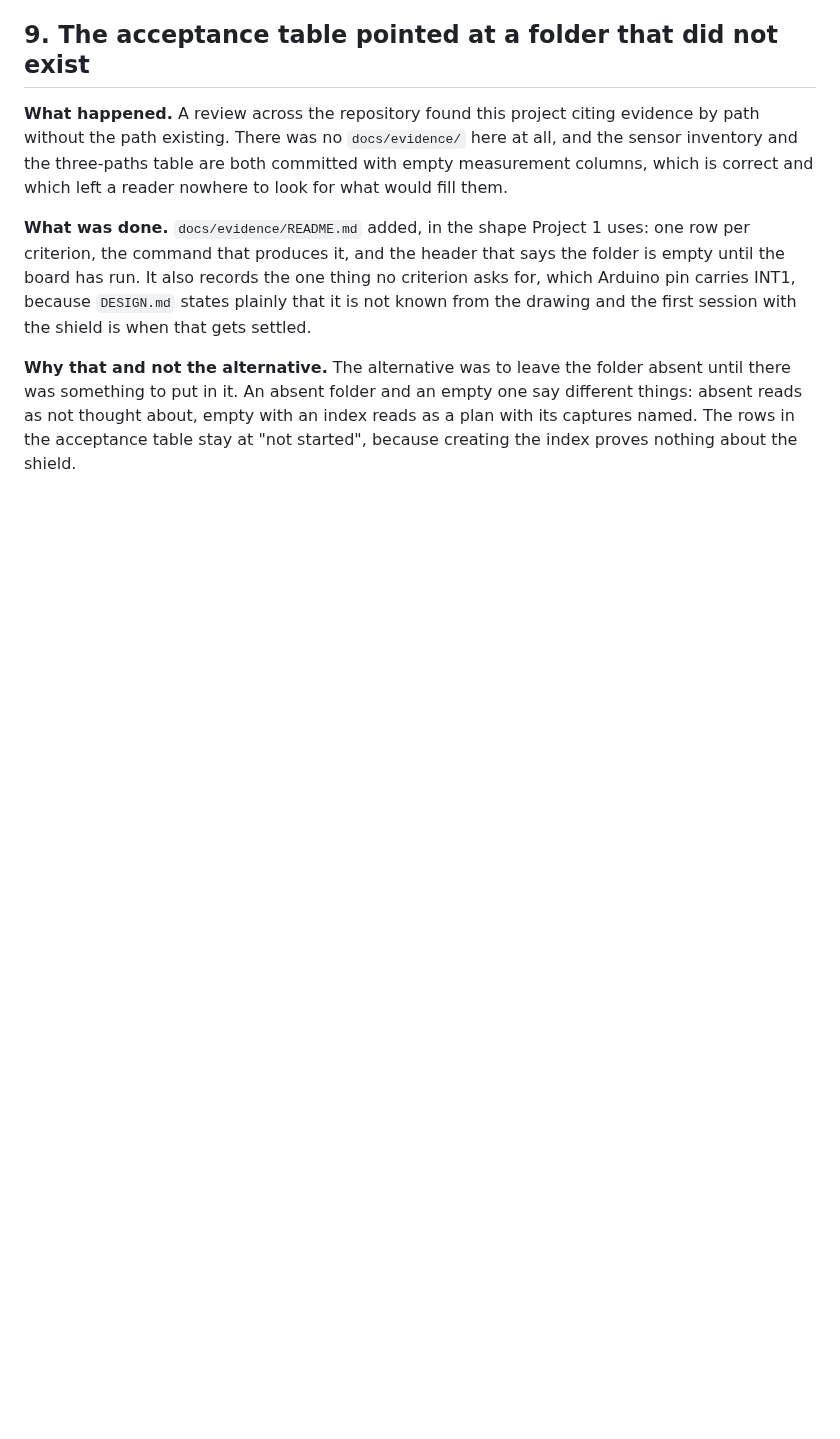
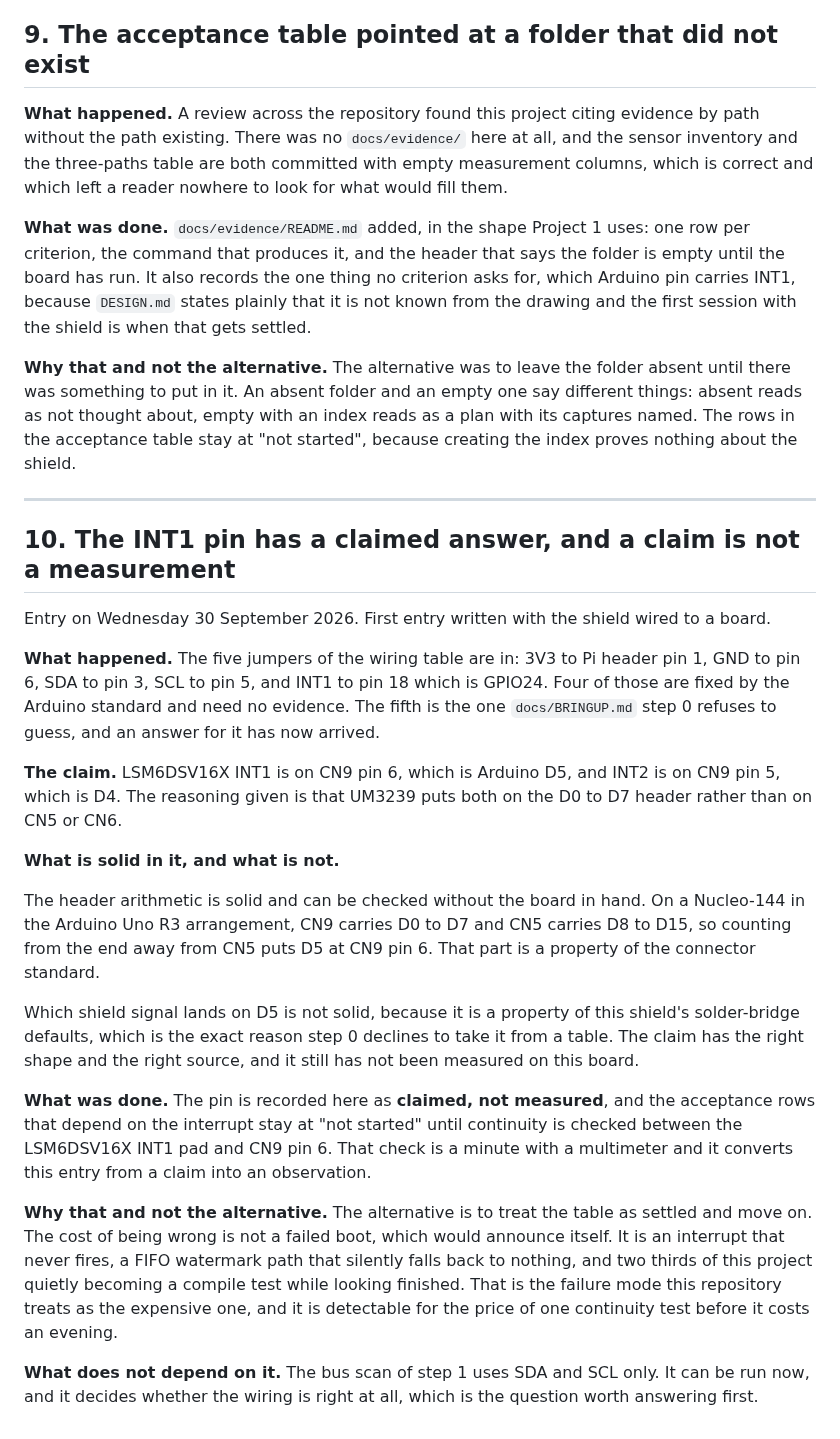
Before and after one commit to ambrosiobing/embedded-linux, a Markdown page: projects/10-iio-iks4a1/JOURNAL.md, the part around the change. GitHub-like rendering; blank space fills up the shorter version.

Commit message:
docs(10): the INT1 pin is claimed, not yet measured
The five jumpers are in. Four are fixed by the Arduino standard. The
fifth, INT1 of the LSM6DSV16X, now has a claimed answer: CN9 pin 6,
which is Arduino D5, with INT2 on CN9 pin 5, D4.

The header arithmetic holds on its own, because CN9 carries D0 to D7 and
CN5 carries D8 to D15 on a Nucleo-144 in the Arduino Uno R3 arrangement.
Which shield signal reaches D5 is a solder-bridge property of this board
and is exactly what BRINGUP step 0 declines to take from a table, so it
is recorded as claimed and the interrupt rows stay at not started until
continuity is checked between the INT1 pad and CN9 pin 6.

The bus scan of step 1 needs SDA and SCL only and does not wait for it.

```diff
--- a/projects/10-iio-iks4a1/JOURNAL.md
+++ b/projects/10-iio-iks4a1/JOURNAL.md
@@ -371,3 +371,50 @@ an empty one say different things: absent reads as not thought about, empty
 with an index reads as a plan with its captures named. The rows in the
 acceptance table stay at "not started", because creating the index proves
 nothing about the shield.
+
+---
+
+## 10. The INT1 pin has a claimed answer, and a claim is not a measurement
+
+Entry on Wednesday 30 September 2026. First entry written with the shield
+wired to a board.
+
+**What happened.** The five jumpers of the wiring table are in: 3V3 to Pi
+header pin 1, GND to pin 6, SDA to pin 3, SCL to pin 5, and INT1 to pin 18
+which is GPIO24. Four of those are fixed by the Arduino standard and need
+no evidence. The fifth is the one `docs/BRINGUP.md` step 0 refuses to
+guess, and an answer for it has now arrived.
+
+**The claim.** LSM6DSV16X INT1 is on CN9 pin 6, which is Arduino D5, and
+INT2 is on CN9 pin 5, which is D4. The reasoning given is that UM3239 puts
+both on the D0 to D7 header rather than on CN5 or CN6.
+
+**What is solid in it, and what is not.**
+
+The header arithmetic is solid and can be checked without the board in
+hand. On a Nucleo-144 in the Arduino Uno R3 arrangement, CN9 carries D0 to
+D7 and CN5 carries D8 to D15, so counting from the end away from CN5 puts
+D5 at CN9 pin 6. That part is a property of the connector standard.
+
+Which shield signal lands on D5 is not solid, because it is a property of
+this shield's solder-bridge defaults, which is the exact reason step 0
+declines to take it from a table. The claim has the right shape and the
+right source, and it still has not been measured on this board.
+
+**What was done.** The pin is recorded here as **claimed, not measured**,
+and the acceptance rows that depend on the interrupt stay at "not started"
+until continuity is checked between the LSM6DSV16X INT1 pad and CN9 pin 6.
+That check is a minute with a multimeter and it converts this entry from a
+claim into an observation.
+
+**Why that and not the alternative.** The alternative is to treat the table
+as settled and move on. The cost of being wrong is not a failed boot, which
+would announce itself. It is an interrupt that never fires, a FIFO
+watermark path that silently falls back to nothing, and two thirds of this
+project quietly becoming a compile test while looking finished. That is the
+failure mode this repository treats as the expensive one, and it is
+detectable for the price of one continuity test before it costs an evening.
+
+**What does not depend on it.** The bus scan of step 1 uses SDA and SCL
+only. It can be run now, and it decides whether the wiring is right at all,
+which is the question worth answering first.
```
